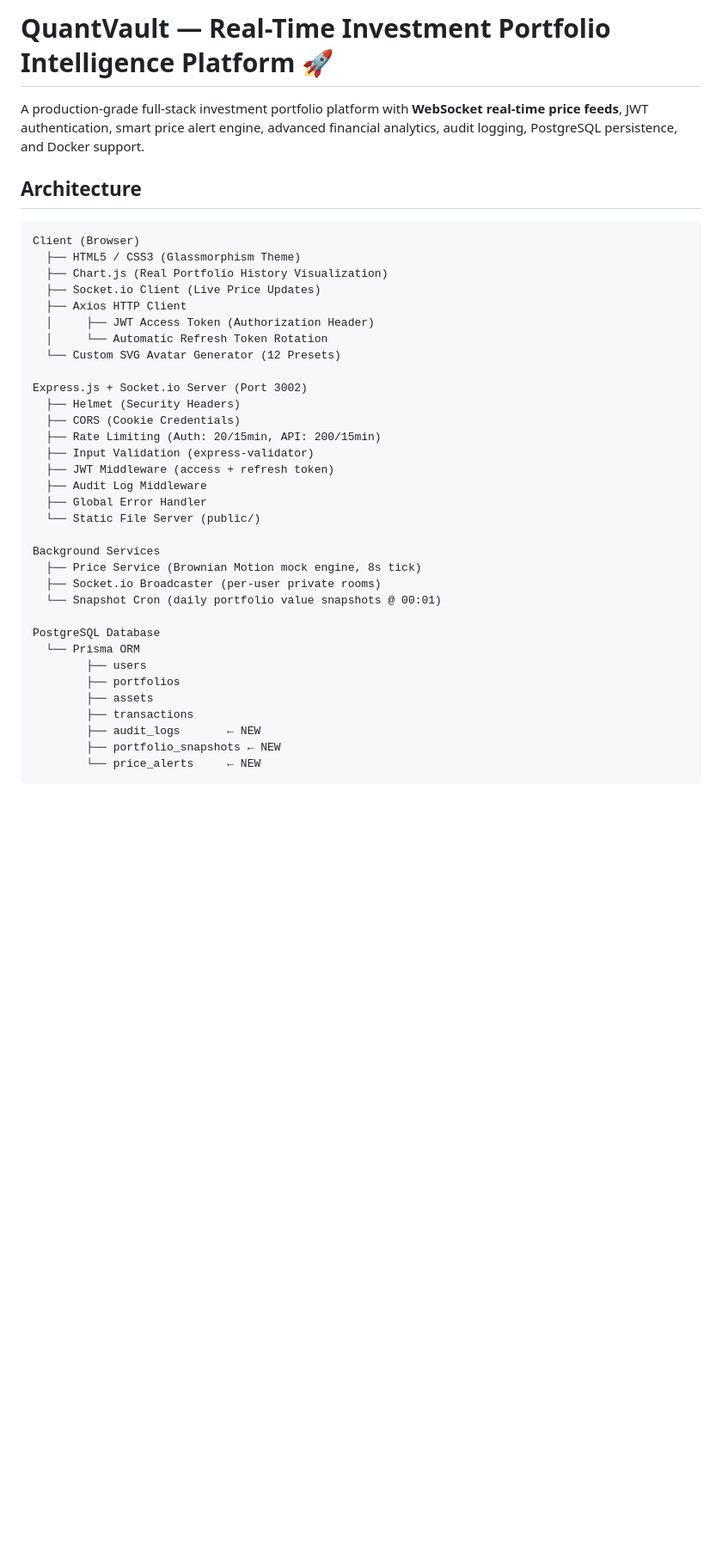
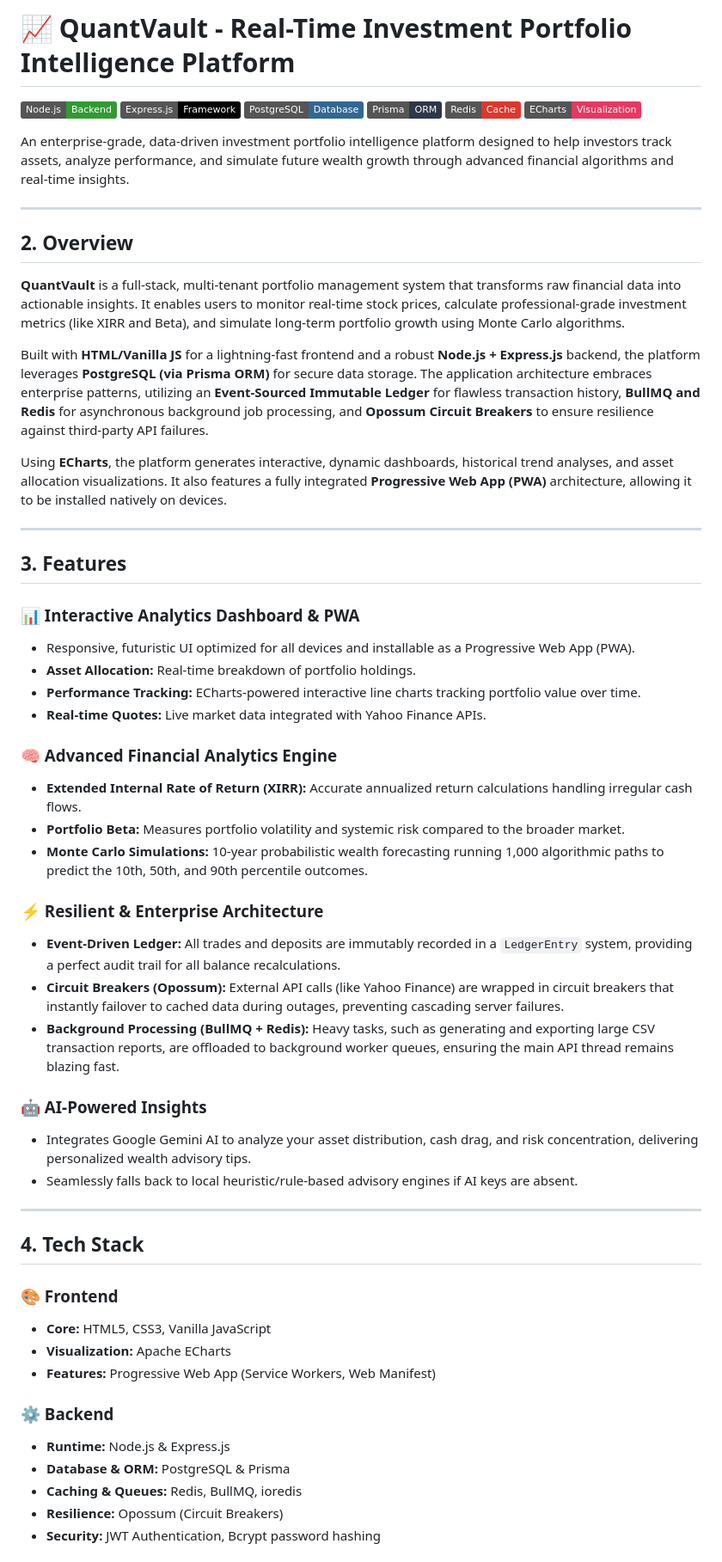
Before and after one commit to David-Antony/QuantVault-Real-Time-Investment-Portfolio-Intelligence-Platform, a Markdown page: README.md, the part around one of its changes. Shown at 86% size. Drawn GitHub-style; badges without logos; blank space fills up the shorter version.

Commit message:
docs: update README with comprehensive technical documentation

````diff
--- a/README.md
+++ b/README.md
@@ -1,40 +1,61 @@
-# QuantVault — Real-Time Investment Portfolio Intelligence Platform 🚀
+# 📈 QuantVault - Real-Time Investment Portfolio Intelligence Platform
 
-A production-grade full-stack investment portfolio platform with **WebSocket real-time price feeds**, JWT authentication, smart price alert engine, advanced financial analytics, audit logging, PostgreSQL persistence, and Docker support.
+![Node.js](https://img.shields.io/badge/Node.js-Backend-339933?logo=node.js)
+![Express](https://img.shields.io/badge/Express.js-Framework-black?logo=express)
+![PostgreSQL](https://img.shields.io/badge/PostgreSQL-Database-336791?logo=postgresql)
+![Prisma](https://img.shields.io/badge/Prisma-ORM-2D3748?logo=prisma)
+![Redis](https://img.shields.io/badge/Redis-Cache-DC382D?logo=redis)
+![ECharts](https://img.shields.io/badge/ECharts-Visualization-E43961?logo=apacheecharts)
 
-## Architecture
+An enterprise-grade, data-driven investment portfolio intelligence platform designed to help investors track assets, analyze performance, and simulate future wealth growth through advanced financial algorithms and real-time insights.
 
-```
-Client (Browser)
-  ├── HTML5 / CSS3 (Glassmorphism Theme)
-  ├── Chart.js (Real Portfolio History Visualization)
-  ├── Socket.io Client (Live Price Updates)
-  ├── Axios HTTP Client
-  │     ├── JWT Access Token (Authorization Header)
-  │     └── Automatic Refresh Token Rotation
-  └── Custom SVG Avatar Generator (12 Presets)
+---
 
-Express.js + Socket.io Server (Port 3002)
-  ├── Helmet (Security Headers)
-  ├── CORS (Cookie Credentials)
-  ├── Rate Limiting (Auth: 20/15min, API: 200/15min)
-  ├── Input Validation (express-validator)
-  ├── JWT Middleware (access + refresh token)
-  ├── Audit Log Middleware
-  ├── Global Error Handler
-  └── Static File Server (public/)
+## 2. Overview
 
-Background Services
-  ├── Price Service (Brownian Motion mock engine, 8s tick)
-  ├── Socket.io Broadcaster (per-user private rooms)
-  └── Snapshot Cron (daily portfolio value snapshots @ 00:01)
+**QuantVault** is a full-stack, multi-tenant portfolio management system that transforms raw financial data into actionable insights. It enables users to monitor real-time stock prices, calculate professional-grade investment metrics (like XIRR and Beta), and simulate long-term portfolio growth using Monte Carlo algorithms.
 
-PostgreSQL Database
-  └── Prisma ORM
-        ├── users
-        ├── portfolios
-        ├── assets
-        ├── transactions
-        ├── audit_logs       ← NEW
-        ├── portfolio_snapshots ← NEW
-        └── price_alerts     ← NEW
+Built with **HTML/Vanilla JS** for a lightning-fast frontend and a robust **Node.js + Express.js** backend, the platform leverages **PostgreSQL (via Prisma ORM)** for secure data storage. The application architecture embraces enterprise patterns, utilizing an **Event-Sourced Immutable Ledger** for flawless transaction history, **BullMQ and Redis** for asynchronous background job processing, and **Opossum Circuit Breakers** to ensure resilience against third-party API failures.
+
+Using **ECharts**, the platform generates interactive, dynamic dashboards, historical trend analyses, and asset allocation visualizations. It also features a fully integrated **Progressive Web App (PWA)** architecture, allowing it to be installed natively on devices.
+
+---
+
+## 3. Features
+
+### 📊 Interactive Analytics Dashboard & PWA
+* Responsive, futuristic UI optimized for all devices and installable as a Progressive Web App (PWA).
+* **Asset Allocation:** Real-time breakdown of portfolio holdings.
+* **Performance Tracking:** ECharts-powered interactive line charts tracking portfolio value over time.
+* **Real-time Quotes:** Live market data integrated with Yahoo Finance APIs.
+
+### 🧠 Advanced Financial Analytics Engine
+* **Extended Internal Rate of Return (XIRR):** Accurate annualized return calculations handling irregular cash flows.
+* **Portfolio Beta:** Measures portfolio volatility and systemic risk compared to the broader market.
+* **Monte Carlo Simulations:** 10-year probabilistic wealth forecasting running 1,000 algorithmic paths to predict the 10th, 50th, and 90th percentile outcomes.
+
+### ⚡ Resilient & Enterprise Architecture
+* **Event-Driven Ledger:** All trades and deposits are immutably recorded in a `LedgerEntry` system, providing a perfect audit trail for all balance recalculations.
+* **Circuit Breakers (Opossum):** External API calls (like Yahoo Finance) are wrapped in circuit breakers that instantly failover to cached data during outages, preventing cascading server failures.
+* **Background Processing (BullMQ + Redis):** Heavy tasks, such as generating and exporting large CSV transaction reports, are offloaded to background worker queues, ensuring the main API thread remains blazing fast.
+
+### 🤖 AI-Powered Insights
+* Integrates Google Gemini AI to analyze your asset distribution, cash drag, and risk concentration, delivering personalized wealth advisory tips.
+* Seamlessly falls back to local heuristic/rule-based advisory engines if AI keys are absent.
+
+---
+
+## 4. Tech Stack
+
+### 🎨 Frontend
+* **Core:** HTML5, CSS3, Vanilla JavaScript
+* **Visualization:** Apache ECharts
+* **Features:** Progressive Web App (Service Workers, Web Manifest)
+
+### ⚙️ Backend
+* **Runtime:** Node.js & Express.js
+* **Database & ORM:** PostgreSQL & Prisma
+* **Caching & Queues:** Redis, BullMQ, ioredis
+* **Resilience:** Opossum (Circuit Breakers)
+* **Security:** JWT Authentication, Bcrypt password hashing
+
````
Also changed, not shown: other parts of README.md (+76 -191 lines).
